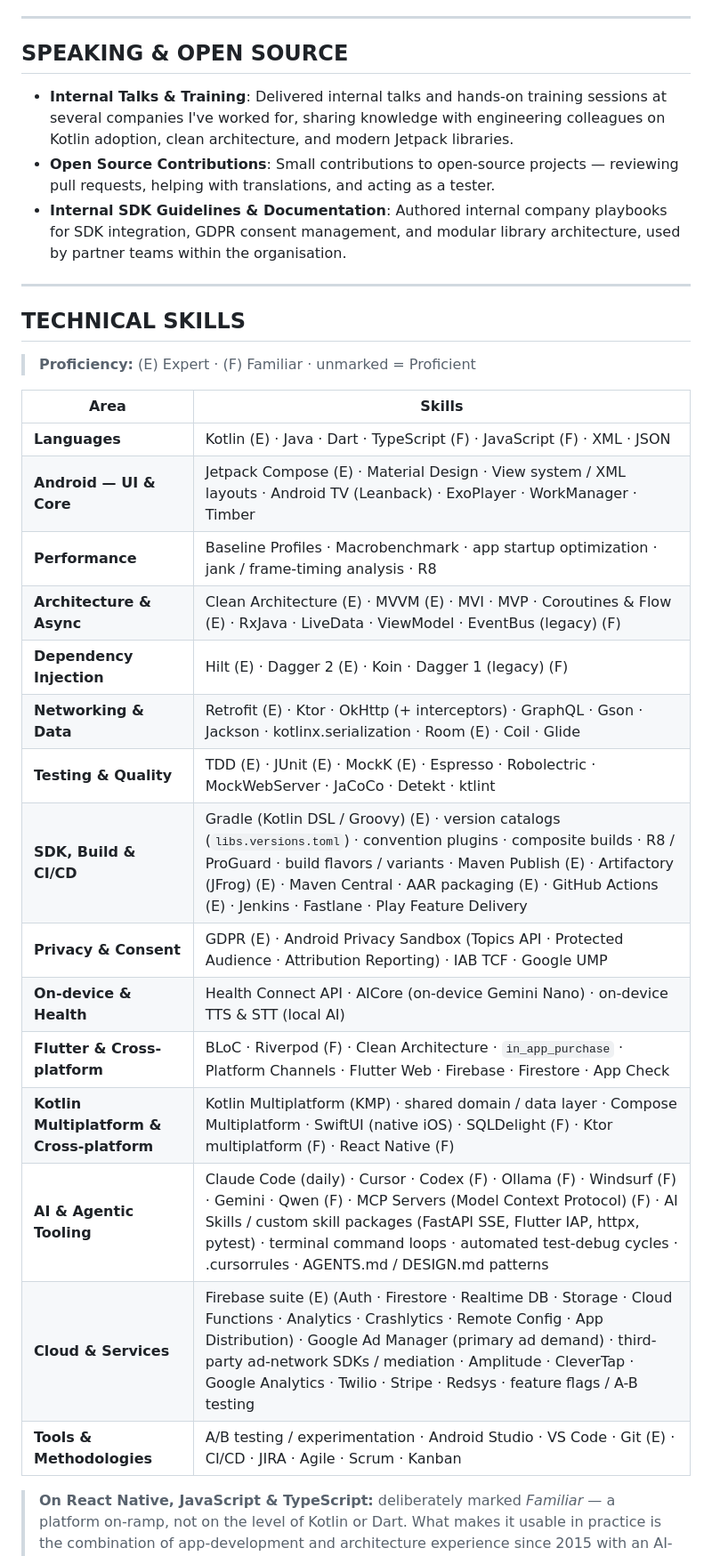
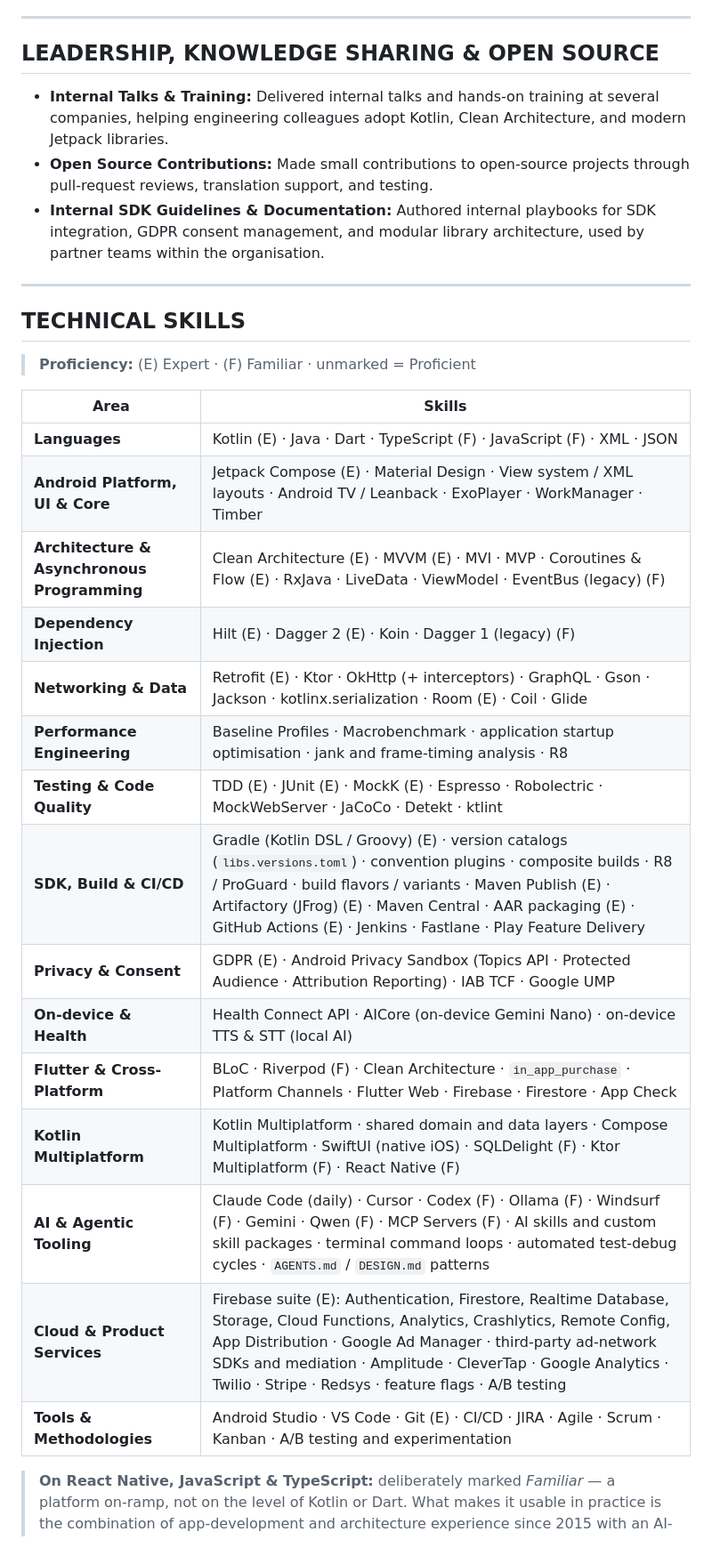
Before and after one commit to davidru85/davidru85.github.io, a Markdown page: CV_David_Ruiz_Urraca.md, the part around one of its changes. Shown at 89% size. Drawn GitHub-style.

```diff
--- a/CV_David_Ruiz_Urraca.md
+++ b/CV_David_Ruiz_Urraca.md
@@ -141,11 +140,11 @@ Personal side project — a Kotlin Multiplatform app for a real dog-boarding bus
 
 ---
 
-## SPEAKING & OPEN SOURCE
+## LEADERSHIP, KNOWLEDGE SHARING & OPEN SOURCE
 
-- **Internal Talks & Training**: Delivered internal talks and hands-on training sessions at several companies I've worked for, sharing knowledge with engineering colleagues on Kotlin adoption, clean architecture, and modern Jetpack libraries.
-- **Open Source Contributions**: Small contributions to open-source projects — reviewing pull requests, helping with translations, and acting as a tester.
-- **Internal SDK Guidelines & Documentation**: Authored internal company playbooks for SDK integration, GDPR consent management, and modular library architecture, used by partner teams within the organisation.
+- **Internal Talks & Training:** Delivered internal talks and hands-on training at several companies, helping engineering colleagues adopt Kotlin, Clean Architecture, and modern Jetpack libraries.
+- **Open Source Contributions:** Made small contributions to open-source projects through pull-request reviews, translation support, and testing.
+- **Internal SDK Guidelines & Documentation:** Authored internal playbooks for SDK integration, GDPR consent management, and modular library architecture, used by partner teams within the organisation.
 
 ---
 
@@ -156,20 +155,20 @@ Personal side project — a Kotlin Multiplatform app for a real dog-boarding bus
 | Area | Skills |
 |---|---|
 | **Languages** | Kotlin (E) · Java · Dart · TypeScript (F) · JavaScript (F) · XML · JSON |
-| **Android — UI & Core** | Jetpack Compose (E) · Material Design · View system / XML layouts · Android TV (Leanback) · ExoPlayer · WorkManager · Timber |
-| **Performance** | Baseline Profiles · Macrobenchmark · app startup optimization · jank / frame-timing analysis · R8 |
-| **Architecture & Async** | Clean Architecture (E) · MVVM (E) · MVI · MVP · Coroutines & Flow (E) · RxJava · LiveData · ViewModel · EventBus (legacy) (F) |
+| **Android Platform, UI & Core** | Jetpack Compose (E) · Material Design · View system / XML layouts · Android TV / Leanback · ExoPlayer · WorkManager · Timber |
+| **Architecture & Asynchronous Programming** | Clean Architecture (E) · MVVM (E) · MVI · MVP · Coroutines & Flow (E) · RxJava · LiveData · ViewModel · EventBus (legacy) (F) |
 | **Dependency Injection** | Hilt (E) · Dagger 2 (E) · Koin · Dagger 1 (legacy) (F) |
 | **Networking & Data** | Retrofit (E) · Ktor · OkHttp (+ interceptors) · GraphQL · Gson · Jackson · kotlinx.serialization · Room (E) · Coil · Glide |
-| **Testing & Quality** | TDD (E) · JUnit (E) · MockK (E) · Espresso · Robolectric · MockWebServer · JaCoCo · Detekt · ktlint |
+| **Performance Engineering** | Baseline Profiles · Macrobenchmark · application startup optimisation · jank and frame-timing analysis · R8 |
+| **Testing & Code Quality** | TDD (E) · JUnit (E) · MockK (E) · Espresso · Robolectric · MockWebServer · JaCoCo · Detekt · ktlint |
 | **SDK, Build & CI/CD** | Gradle (Kotlin DSL / Groovy) (E) · version catalogs (`libs.versions.toml`) · convention plugins · composite builds · R8 / ProGuard · build flavors / variants · Maven Publish (E) · Artifactory (JFrog) (E) · Maven Central · AAR packaging (E) · GitHub Actions (E) · Jenkins · Fastlane · Play Feature Delivery |
 | **Privacy & Consent** | GDPR (E) · Android Privacy Sandbox (Topics API · Protected Audience · Attribution Reporting) · IAB TCF · Google UMP |
 | **On-device & Health** | Health Connect API · AICore (on-device Gemini Nano) · on-device TTS & STT (local AI) |
-| **Flutter & Cross-platform** | BLoC · Riverpod (F) · Clean Architecture · `in_app_purchase` · Platform Channels · Flutter Web · Firebase · Firestore · App Check |
-| **Kotlin Multiplatform & Cross-platform** | Kotlin Multiplatform (KMP) · shared domain / data layer · Compose Multiplatform · SwiftUI (native iOS) · SQLDelight (F) · Ktor multiplatform (F) · React Native (F) |
-| **AI & Agentic Tooling** | Claude Code (daily) · Cursor · Codex (F) · Ollama (F) · Windsurf (F) · Gemini · Qwen (F) · MCP Servers (Model Context Protocol) (F) · AI Skills / custom skill packages (FastAPI SSE, Flutter IAP, httpx, pytest) · terminal command loops · automated test-debug cycles · .cursorrules · AGENTS.md / DESIGN.md patterns |
-| **Cloud & Services** | Firebase suite (E) (Auth · Firestore · Realtime DB · Storage · Cloud Functions · Analytics · Crashlytics · Remote Config · App Distribution) · Google Ad Manager (primary ad demand) · third-party ad-network SDKs / mediation · Amplitude · CleverTap · Google Analytics · Twilio · Stripe · Redsys · feature flags / A-B testing |
-| **Tools & Methodologies** | A/B testing / experimentation · Android Studio · VS Code · Git (E) · CI/CD · JIRA · Agile · Scrum · Kanban |
+| **Flutter & Cross-Platform** | BLoC · Riverpod (F) · Clean Architecture · `in_app_purchase` · Platform Channels · Flutter Web · Firebase · Firestore · App Check |
+| **Kotlin Multiplatform** | Kotlin Multiplatform · shared domain and data layers · Compose Multiplatform · SwiftUI (native iOS) · SQLDelight (F) · Ktor Multiplatform (F) · React Native (F) |
+| **AI & Agentic Tooling** | Claude Code (daily) · Cursor · Codex (F) · Ollama (F) · Windsurf (F) · Gemini · Qwen (F) · MCP Servers (F) · AI skills and custom skill packages · terminal command loops · automated test-debug cycles · `AGENTS.md` / `DESIGN.md` patterns |
+| **Cloud & Product Services** | Firebase suite (E): Authentication, Firestore, Realtime Database, Storage, Cloud Functions, Analytics, Crashlytics, Remote Config, App Distribution · Google Ad Manager · third-party ad-network SDKs and mediation · Amplitude · CleverTap · Google Analytics · Twilio · Stripe · Redsys · feature flags · A/B testing |
+| **Tools & Methodologies** | Android Studio · VS Code · Git (E) · CI/CD · JIRA · Agile · Scrum · Kanban · A/B testing and experimentation |
 
 > **On React Native, JavaScript & TypeScript:** deliberately marked *Familiar* — a platform on-ramp, not on the level of Kotlin or Dart. What makes it usable in practice is the combination of app-development and architecture experience since 2015 with an AI-assisted workflow (Claude Code, Cursor): enough to take on React Native projects and become productive on them without a long ramp-up.
 
```
Also changed, not shown: other parts of CV_David_Ruiz_Urraca.md (+54 -55 lines).
